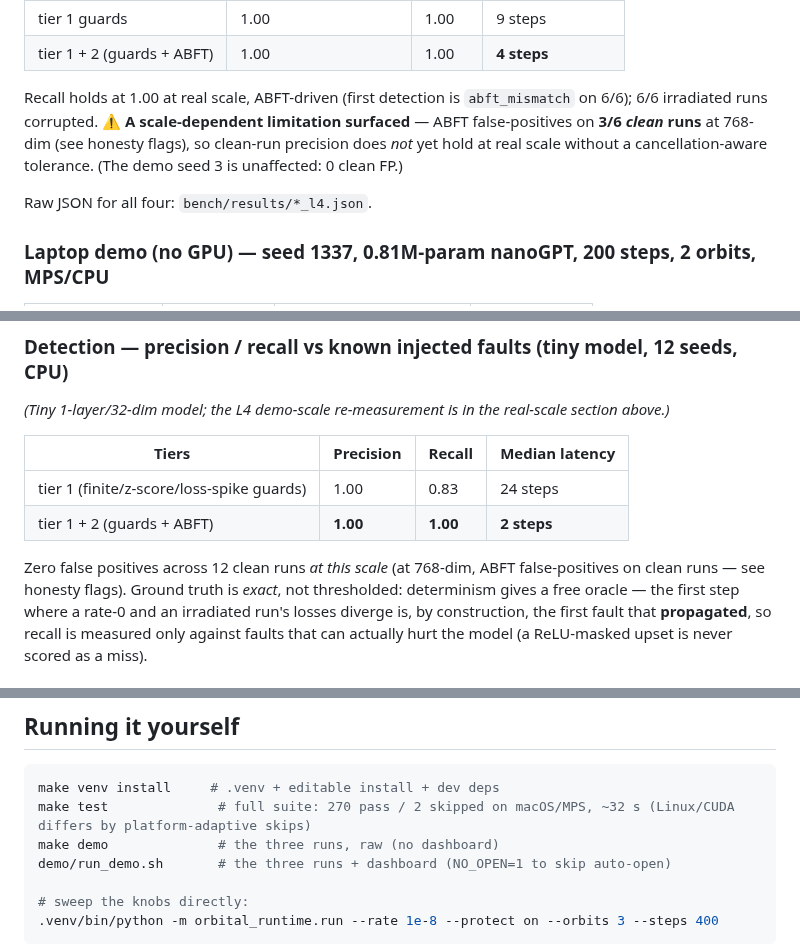
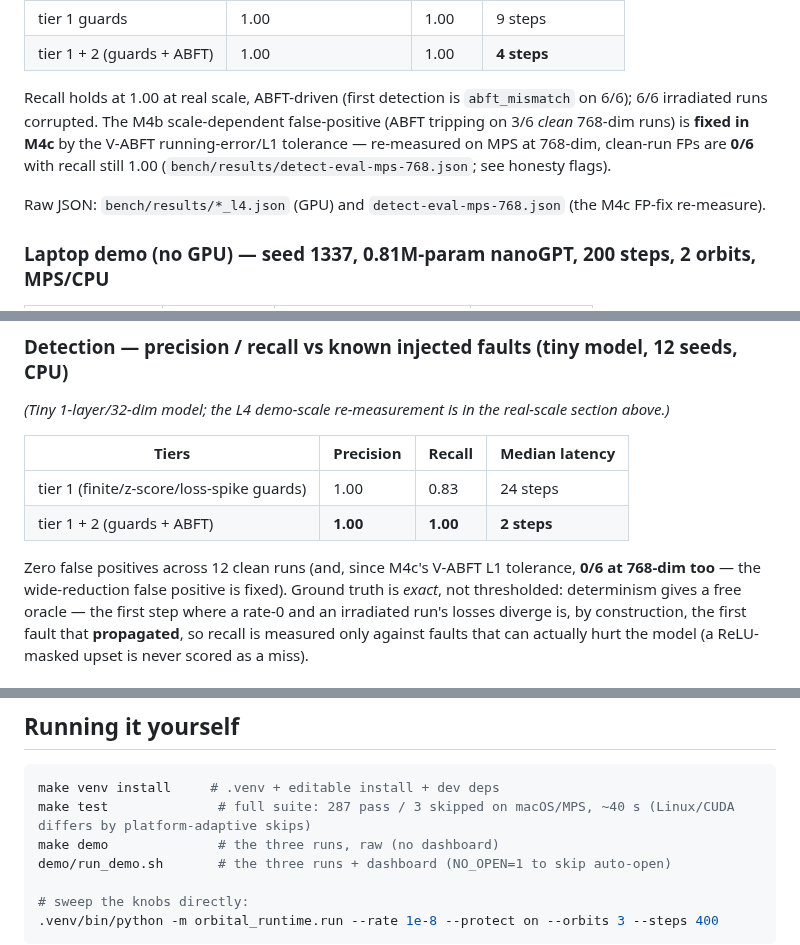
Before and after one commit to Programmer7129/orbital-runtime, a Markdown page: README.md, 3 parts joined by grey strips. GitHub-like rendering.

````diff
--- a/README.md
+++ b/README.md
@@ -121,11 +121,12 @@ it is negligible; at the band *top* it is visible, and it is reported, not tuned
 | tier 1 + 2 (guards + ABFT) | 1.00 | 1.00 | **4 steps** |
 
 Recall holds at 1.00 at real scale, ABFT-driven (first detection is `abft_mismatch` on 6/6);
-6/6 irradiated runs corrupted. ⚠️ **A scale-dependent limitation surfaced** — ABFT false-positives
-on **3/6 *clean* runs** at 768-dim (see honesty flags), so clean-run precision does *not* yet hold
-at real scale without a cancellation-aware tolerance. (The demo seed 3 is unaffected: 0 clean FP.)
+6/6 irradiated runs corrupted. The M4b scale-dependent false-positive (ABFT tripping on 3/6 *clean*
+768-dim runs) is **fixed in M4c** by the V-ABFT running-error/L1 tolerance — re-measured on MPS at
+768-dim, clean-run FPs are **0/6** with recall still 1.00 (`bench/results/detect-eval-mps-768.json`;
+see honesty flags).
 
-Raw JSON for all four: `bench/results/*_l4.json`.
+Raw JSON: `bench/results/*_l4.json` (GPU) and `detect-eval-mps-768.json` (the M4c FP-fix re-measure).
 
 ### Laptop demo (no GPU) — seed 1337, 0.81M-param nanoGPT, 200 steps, 2 orbits, MPS/CPU
 
@@ -165,8 +166,8 @@ they shifted from the M3-era 7/7/105 after the review's rollback-resume and dete
 | tier 1 (finite/z-score/loss-spike guards) | 1.00 | 0.83 | 24 steps |
 | tier 1 + 2 (guards + ABFT) | **1.00** | **1.00** | **2 steps** |
 
-Zero false positives across 12 clean runs *at this scale* (at 768-dim, ABFT false-positives on
-clean runs — see honesty flags). Ground truth is *exact*, not thresholded:
+Zero false positives across 12 clean runs (and, since M4c's V-ABFT L1 tolerance, **0/6 at 768-dim
+too** — the wide-reduction false positive is fixed). Ground truth is *exact*, not thresholded:
 determinism gives a free oracle — the first step where a rate-0 and an irradiated run's losses
 diverge is, by construction, the first fault that **propagated**, so recall is measured only
 against faults that can actually hurt the model (a ReLU-masked upset is never scored as a miss).
@@ -255,7 +290,7 @@ and checkpoint cadence.
 
 ```bash
 make venv install     # .venv + editable install + dev deps
-make test              # full suite: 270 pass / 2 skipped on macOS/MPS, ~32 s (Linux/CUDA differs by platform-adaptive skips)
+make test              # full suite: 287 pass / 3 skipped on macOS/MPS, ~40 s (Linux/CUDA differs by platform-adaptive skips)
 make demo              # the three runs, raw (no dashboard)
 demo/run_demo.sh       # the three runs + dashboard (NO_OPEN=1 to skip auto-open)
 
````
Also changed, not shown: other parts of README.md (+79 -32 lines).
